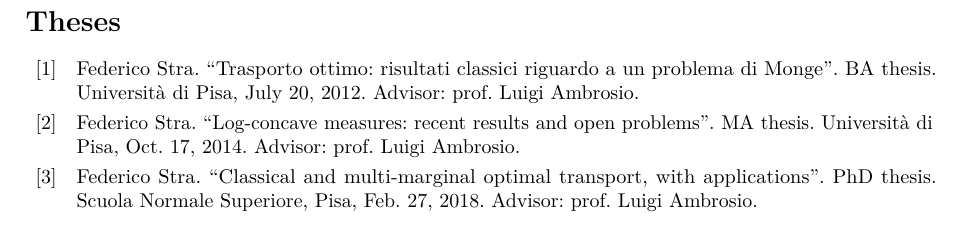
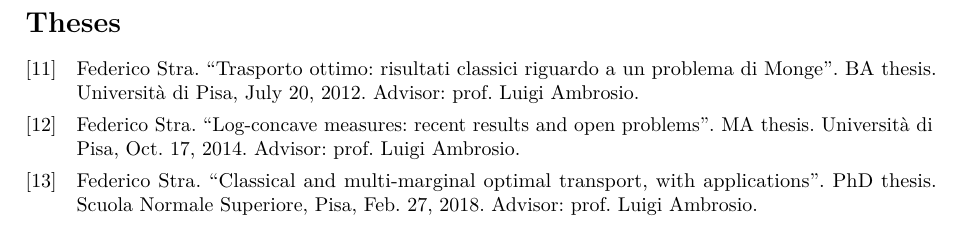
Before and after one commit to FedericoStra/fs-biblio, a LaTeX document (fs-biblio.tex): part of page 1 of 2 before the commit and part of page 2 of 2 after it, cut so that both start at the same text. Compiled offline with pdfLaTeX.

Commit message:
feat: move theses at the end

```diff
--- a/fs-biblio.tex
+++ b/fs-biblio.tex
@@ -34,8 +34,8 @@
 
 \nocite{*}
 
-\printbibliography[title={Theses},type=thesis]
 \printbibliography[title={Articles},type=article]
 \printbibliography[title={Preprints},type=unpublished]
+\printbibliography[title={Theses},type=thesis]
 
 \end{document}
```
